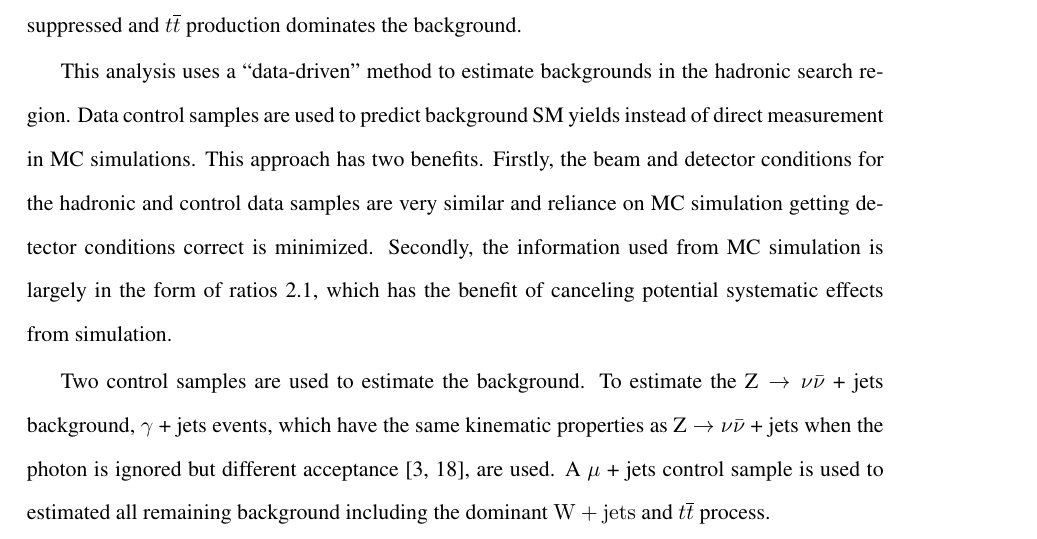
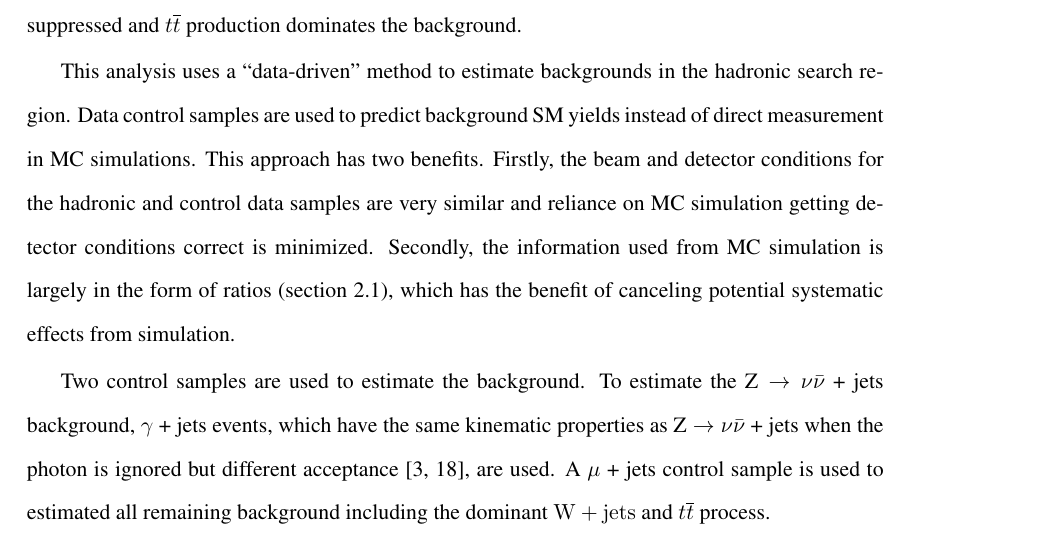
Before and after one commit to yeshaq/thesis, a LaTeX document (alphaT.tex, which reads backgrounds.tex): part of page 31 of 57, cut so that both start at the same text. Compiled offline with pdfLaTeX.

Commit message:
fix text

```diff
--- a/backgrounds.tex
+++ b/backgrounds.tex
@@ -28,7 +28,7 @@ This approach has two benefits. Firstly, the beam and detector conditions
 for the hadronic and control data samples are very similar and reliance on
 MC simulation getting detector conditions correct is minimized. Secondly,
 the information used from MC simulation is largely in the form of
-ratios~\ref{sec:background-method}, which has the benefit of canceling
+ratios (section~\ref{sec:background-method}), which has the benefit of canceling
 potential systematic effects from simulation.
 
 Two control samples are used to estimate the background. To estimate the
```
